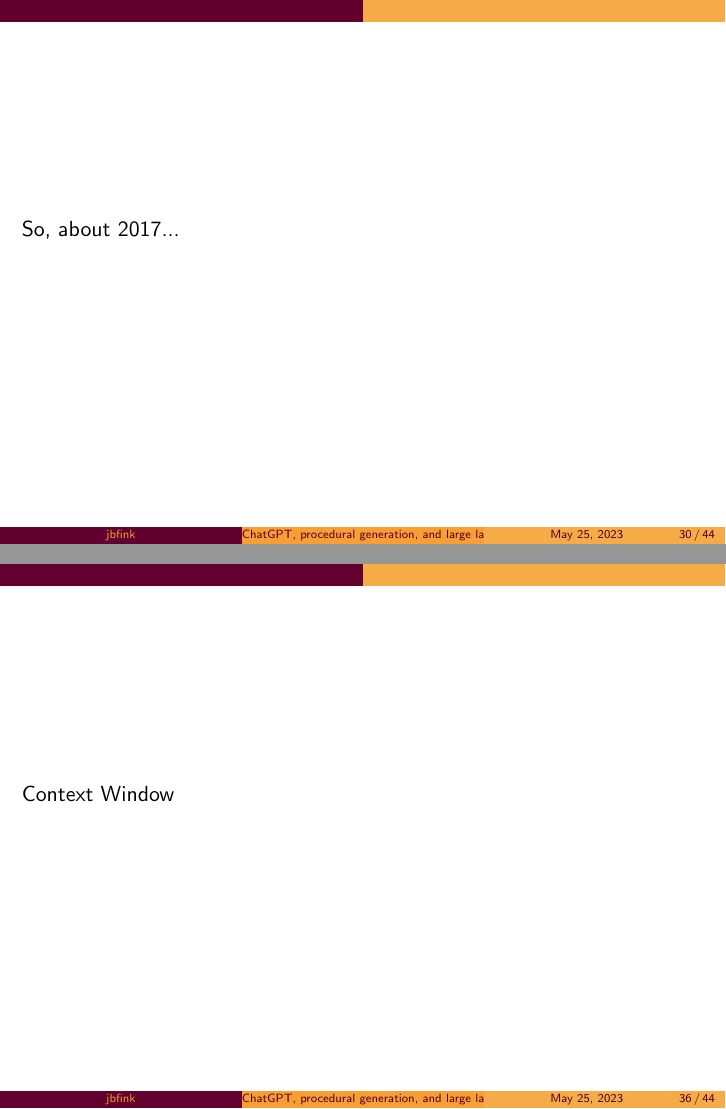
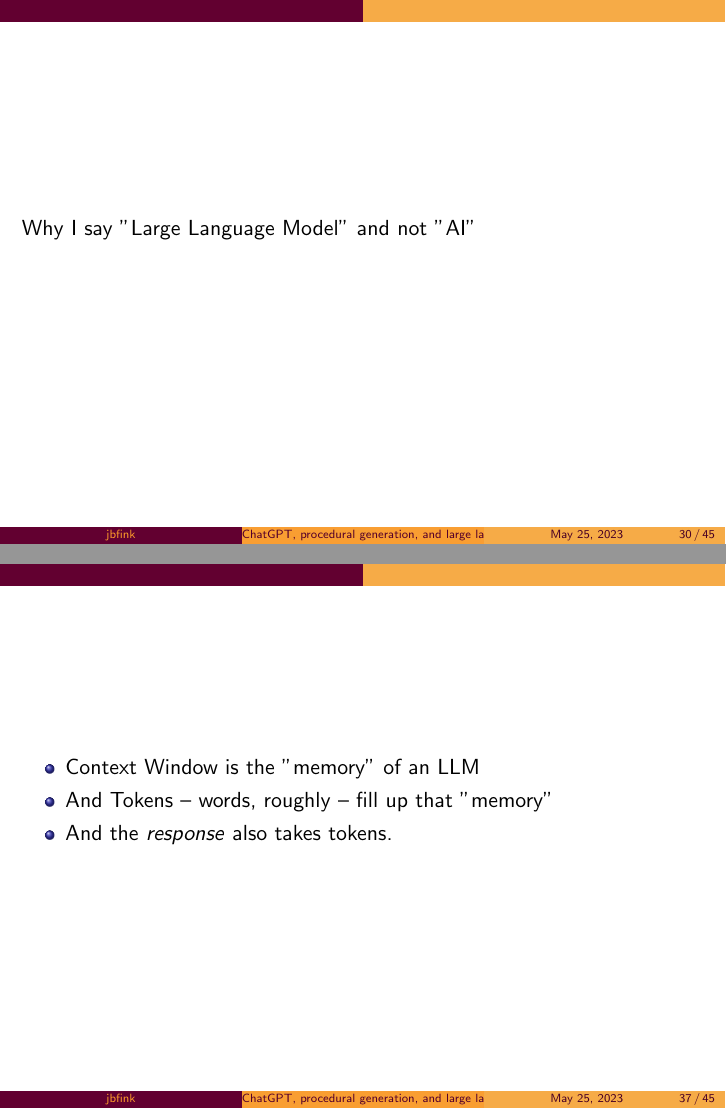
Before and after one commit to jbfink/20230525-infinite-game, LaTeX slides (infinite-game.tex): pages 33 and 47 of 67 before the commit and pages 33 and 49 of 69 after it, joined at a grey line. Compiled offline with pdfLaTeX.

Commit message:
txs auto checkin

```diff
--- a/infinite-game.tex
+++ b/infinite-game.tex
@@ -219,6 +219,9 @@
 \end{frame}
 
 
+\begin{frame}
+	Why I say "Large Language Model" and not "AI"
+\end{frame}
 
 \begin{frame}
 	So, about 2017...
@@ -269,8 +270,16 @@
 \end{frame}
 
 \begin{frame}
-	Context Window
+	\begin{itemize}
+		\item Context Window is the "memory" of an LLM
+		\pause
+		\item And Tokens -- words, roughly -- fill up that "memory"
+		\pause
+		\item And the \textit{response} also takes tokens.
+	\end{itemize}
 \end{frame}
+
+% demo https://platform.openai.com/tokenizer
 
 \begin{frame}[plain]
 	\makebox[\linewidth]{\includegraphics[width=\paperwidth,height=\paperheight]{leonard}}
```
Also changed, not shown: infinite-game.tex (20 more changed lines).
